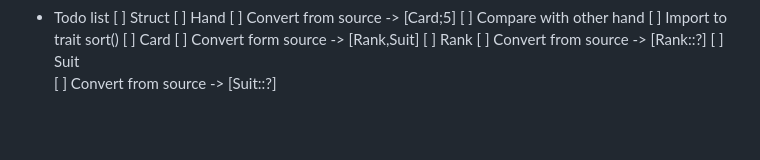
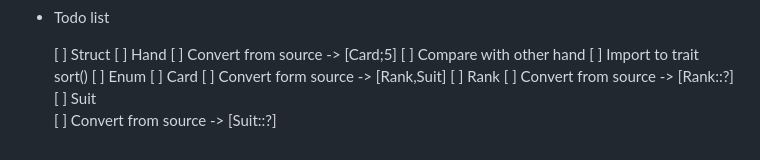
Before and after one commit to kienngynh/exercism, a Markdown page: rust/poker/poker.md, the part around the change. GitHub-like rendering; blank space fills up the shorter version.

Commit message:
quick update

```diff
--- a/rust/poker/poker.md
+++ b/rust/poker/poker.md
@@ -79,11 +79,13 @@ According to Wikipedia, I see a table of hand-ranking categories.
           - Four of a kind
           - Straight flush
   - Todo list
+
     [ ] Struct
       [ ] Hand
         [ ] Convert from source -> [Card;5]
         [ ] Compare with other hand
         [ ] Import to trait sort()
+    [ ] Enum
       [ ] Card
         [ ] Convert form source -> [Rank,Suit]
       [ ] Rank
```
